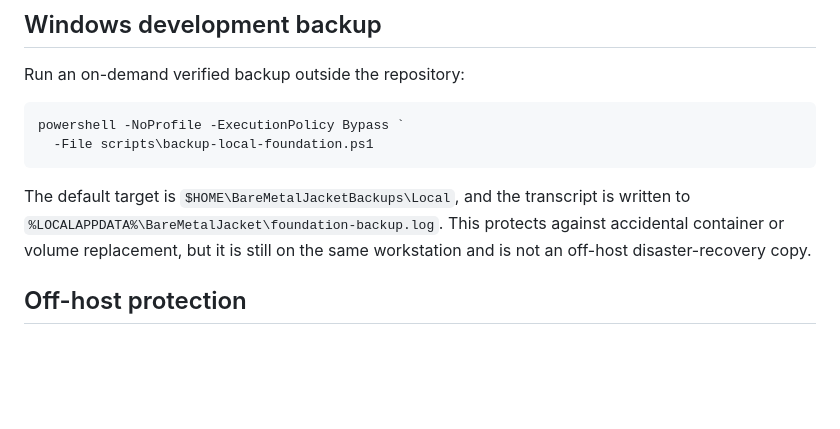
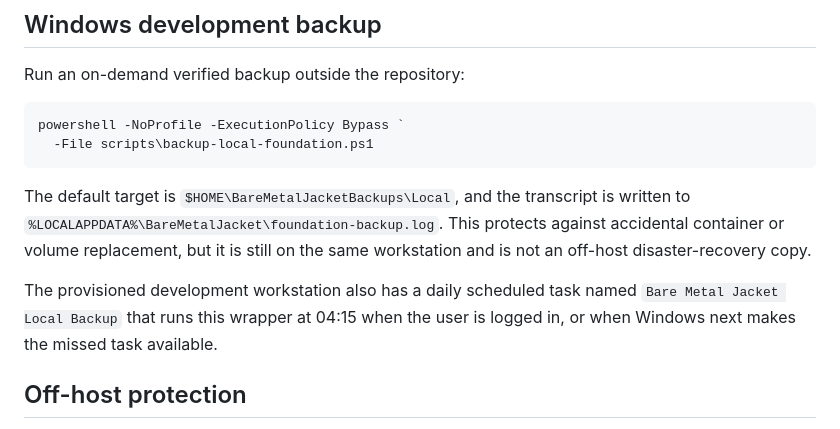
Before and after one commit to yorkerhodes3/bare-metal-jacket, a Markdown page: docs/operations/backup-and-restore.md, the part around the change. GitHub-like rendering; blank space fills up the shorter version.

````diff
--- a/docs/operations/backup-and-restore.md
+++ b/docs/operations/backup-and-restore.md
@@ -132,6 +132,8 @@ powershell -NoProfile -ExecutionPolicy Bypass `
 ```
 
 The default target is `$HOME\BareMetalJacketBackups\Local`, and the transcript is written to `%LOCALAPPDATA%\BareMetalJacket\foundation-backup.log`. This protects against accidental container or volume replacement, but it is still on the same workstation and is not an off-host disaster-recovery copy.
+
+The provisioned development workstation also has a daily scheduled task named `Bare Metal Jacket Local Backup` that runs this wrapper at 04:15 when the user is logged in, or when Windows next makes the missed task available.
 
 ## Off-host protection
 
````
Also changed, not shown: docs/operations/deployment-testing.md (+19 -13 lines), docs/operations/lab-service-level.md (+1 -1 lines).
